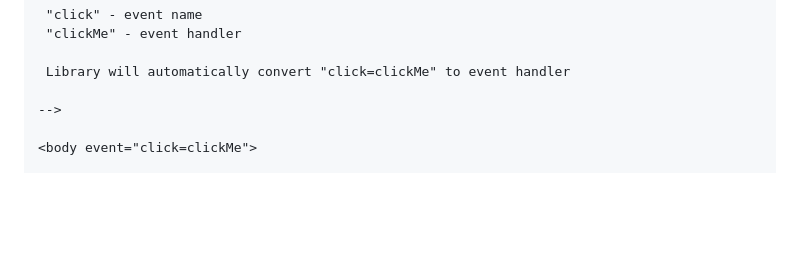
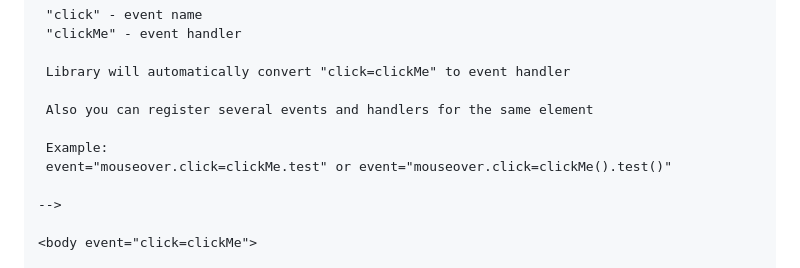
Before and after one commit to Egoist66/dom-events, a Markdown page: README.md, the part around the change. Rendered like a GitHub page; blank space fills up the shorter version.

```diff
--- a/README.md
+++ b/README.md
@@ -57,6 +57,11 @@ useEventListener('body', {
 
  Library will automatically convert "click=clickMe" to event handler
 
+ Also you can register several events and handlers for the same element
+
+ Example:
+ event="mouseover.click=clickMe.test" or event="mouseover.click=clickMe().test()"
+
 -->
 
 <body event="click=clickMe">
```
